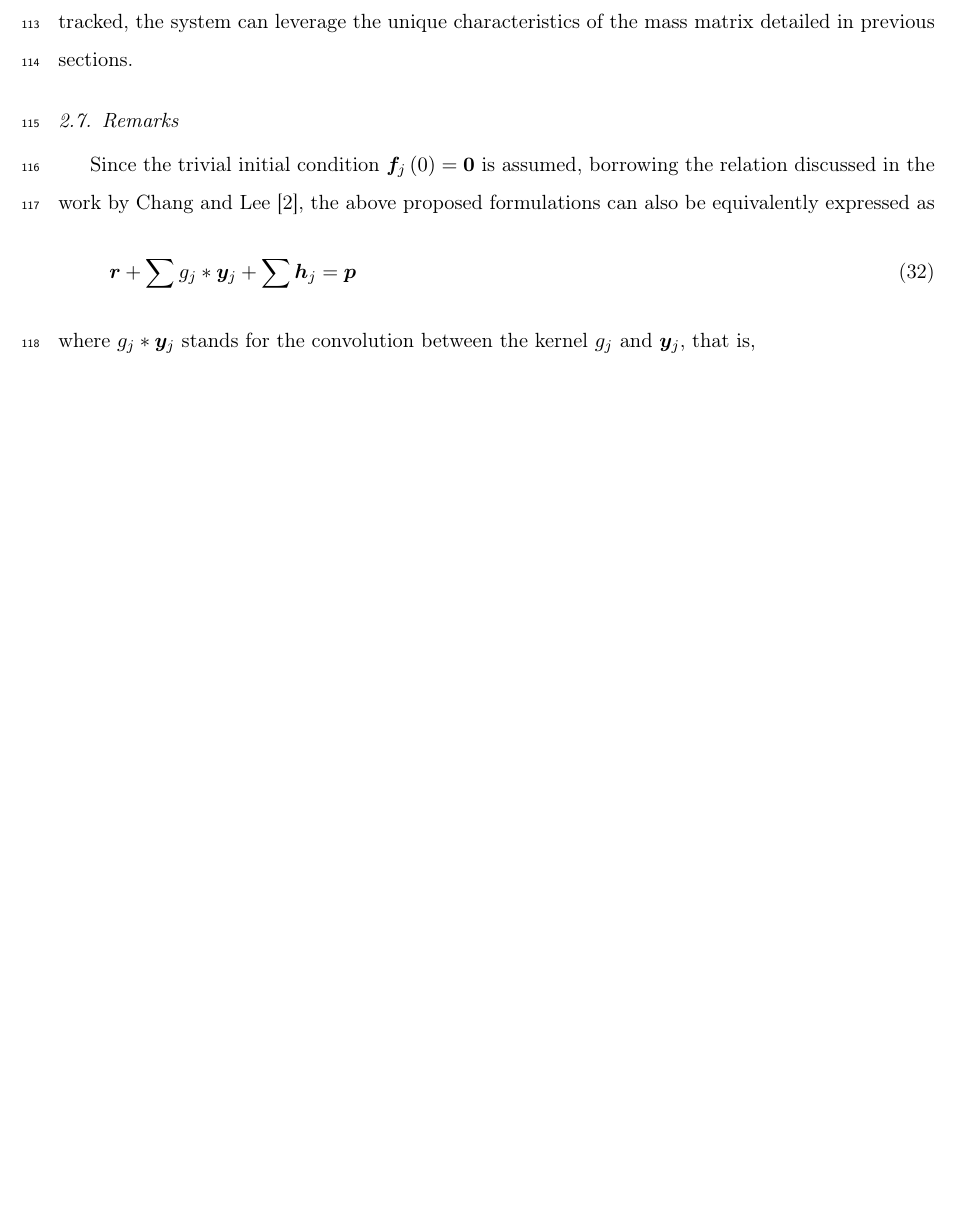
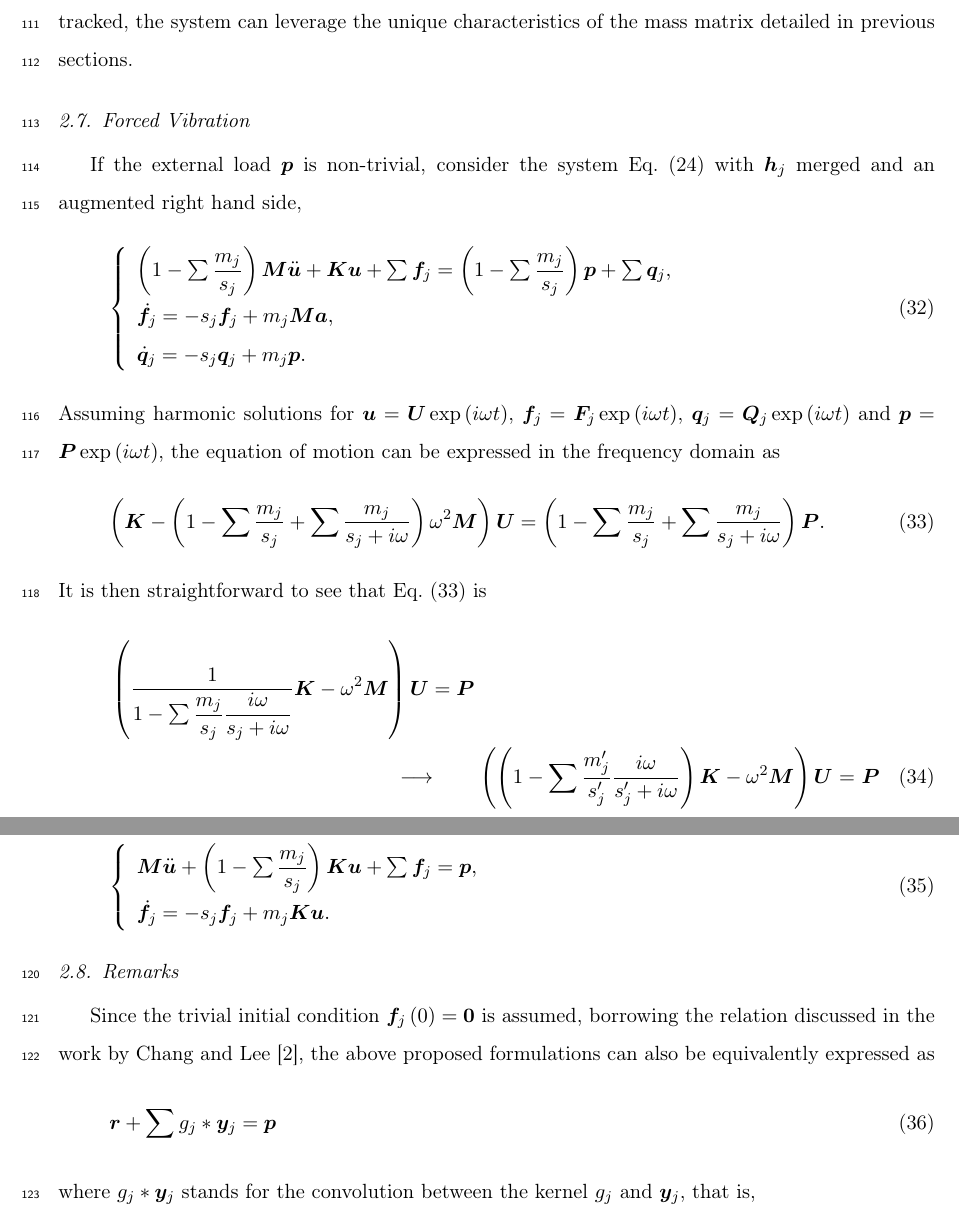
Before and after one commit to TLCFEM/nonviscous-damping, a LaTeX paper (UNIDAMPING.tex, which reads SEC/FORMULATION.tex): part of page 8 of 20 before the commit and two parts of pages 8 and 9 of 21 after it, the two joined at a grey line, cut so that both start at the same text, the shorter picture padded with empty space. Compiled offline with pdfLaTeX.

Commit message:
Refactor damping formulation by removing unnecessary terms and clarifying equations for forced vibration analysis

```diff
--- a/SEC/FORMULATION.tex
+++ b/SEC/FORMULATION.tex
@@ -234,10 +232,35 @@ Similar to the previous derivation, via partial fraction decomposition, it is po
 This effectively makes \eqsref{eq:vel_cha2} an equivalent alternative formulation of \eqsref{eq:vel_cha}.
 Because computing and storing $\dot{\ba}=\dddot{\bu}$ is \textbf{not} supported in typical analysis frameworks, this practically restrictive formulation is presented solely to establish the equivalence between the two forms.
 Should $\dddot{\bu}$ be tracked, the system can leverage the unique characteristics of the mass matrix detailed in previous sections.
+\subsection{Forced Vibration}
+If the external load $\bp$ is non-trivial, consider the system \eqsref{eq:a_right} with $\bh_j$ merged and an augmented right hand side,
+\begin{gather}
+    \left\{\begin{array}{l}
+        \left(1-\sum\dfrac{m_j}{s_j}\right)\mb{M}\ddot{\bu}+\mb{K}\bu+\sum\bbf_j=\left(1-\sum\dfrac{m_j}{s_j}\right)\bp+\sum\bq_j, \\
+        \dot{\bbf}_j=-s_j\bbf_j+m_j\mb{M}\ba,                                                                                      \\
+        \dot{\bq}_j=-s_j\bq_j+m_j\bp.
+    \end{array}\right.
+\end{gather}
+Assuming harmonic solutions for $\bu=\mb{U}\exp\left(i\omega{}t\right)$, $\bbf_j=\mb{F}_j\exp\left(i\omega{}t\right)$, $\bq_j=\mb{Q}_j\exp\left(i\omega{}t\right)$ and $\bp=\mb{P}\exp\left(i\omega{}t\right)$, the equation of motion can be expressed in the frequency domain as
+\begin{gather}\label{eq:forced_freq}
+    \left(\mb{K}-\left(1-\sum\dfrac{m_j}{s_j}+\sum\dfrac{m_j}{s_j+i\omega}\right)\omega^2\mb{M}\right)\mb{U}=\left(1-\sum\dfrac{m_j}{s_j}+\sum\dfrac{m_j}{s_j+i\omega}\right)\mb{P}.
+\end{gather}
+It is then straightforward to see that \eqsref{eq:forced_freq} is
+\begin{multline}
+    \left(\dfrac{1}{1-\sum\dfrac{m_j}{s_j}\dfrac{i\omega}{s_j+i\omega}}\mb{K}-\omega^2\mb{M}\right)\mb{U}=\mb{P}\\\longrightarrow\qquad\left(\left(1-\sum\dfrac{m'_j}{s'_j}\dfrac{i\omega}{s'_j+i\omega}\right)\mb{K}-\omega^2\mb{M}\right)\mb{U}=\mb{P}
+\end{multline}
+with the help of \eqsref{eq:rate_eqv}.
+This corresponds to the system \eqsref{eq:u_right} under forced vibration, which is
+\begin{gather}
+    \left\{\begin{array}{l}
+        \mb{M}\ddot{\bu}+\left(1-\sum\dfrac{m_j}{s_j}\right)\mb{K}\bu+\sum\bbf_j=\mb{p}, \\
+        \dot{\bbf}_j=-s_j\bbf_j+m_j\mb{K}\bu.
+    \end{array}\right.
+\end{gather}
 \subsection{Remarks}
 Since the trivial initial condition $\bbf_j\left(0\right)=\mb{0}$ is assumed, borrowing the relation discussed in the work by \citet{Chang2024}, the above proposed formulations can also be equivalently expressed as
 \begin{gather}
-    \br+\sum{}g_j*\by_j+\sum\bh_j=\mb{p}
+    \br+\sum{}g_j*\by_j=\mb{p}
 \end{gather}
 where $g_j*\by_j$ stands for the convolution between the kernel $g_j$ and $\by_j$, that is,
 \begin{gather}\label{eq:conv}
```
Also changed, not shown: SEC/FORMULATION.tex (45 more changed lines).
